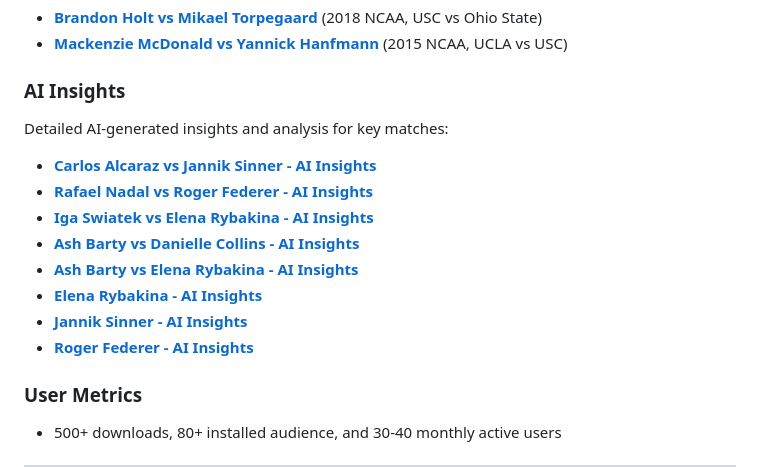
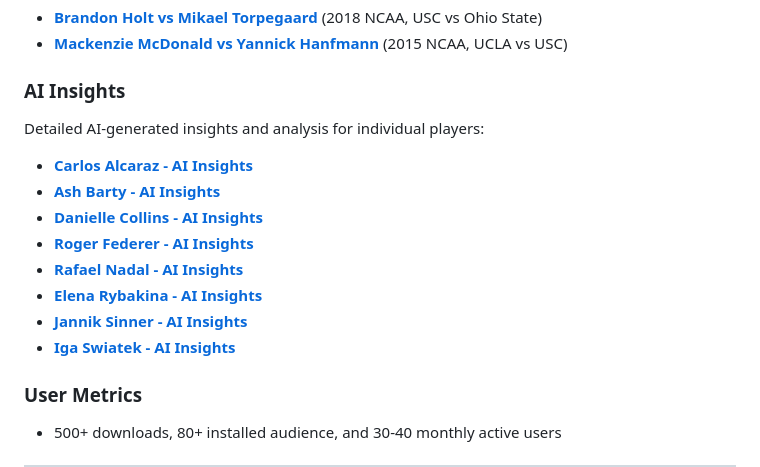
Before and after one commit to GamePointAnalytics/tennis-analyzer, a Markdown page: README.md, the part around the change. Rendered like a GitHub page.

Commit message:
Reorganize AI Insights section to associate links with individual players

```diff
--- a/README.md
+++ b/README.md
@@ -40,16 +40,16 @@ The frontend is a native mobile app built using React Native and Expo, and the b
 
 ### AI Insights
 
-Detailed AI-generated insights and analysis for key matches:
+Detailed AI-generated insights and analysis for individual players:
 
-- **[Carlos Alcaraz vs Jannik Sinner - AI Insights](docs/alcaraz_ai_insight.pdf)**
-- **[Rafael Nadal vs Roger Federer - AI Insights](docs/nadal_ai_insight.pdf)**
-- **[Iga Swiatek vs Elena Rybakina - AI Insights](docs/swiatek_ai_insight.pdf)**
-- **[Ash Barty vs Danielle Collins - AI Insights](docs/collins_ai_insight.pdf)**
-- **[Ash Barty vs Elena Rybakina - AI Insights](docs/barty_ai_insight.pdf)**
+- **[Carlos Alcaraz - AI Insights](docs/alcaraz_ai_insight.pdf)**
+- **[Ash Barty - AI Insights](docs/barty_ai_insight.pdf)**
+- **[Danielle Collins - AI Insights](docs/collins_ai_insight.pdf)**
+- **[Roger Federer - AI Insights](docs/federer_ai_insight.pdf)**
+- **[Rafael Nadal - AI Insights](docs/nadal_ai_insight.pdf)**
 - **[Elena Rybakina - AI Insights](docs/rybakina_ai_insight.pdf)**
 - **[Jannik Sinner - AI Insights](docs/sinner_ai_insight.pdf)**
-- **[Roger Federer - AI Insights](docs/federer_ai_insight.pdf)**
+- **[Iga Swiatek - AI Insights](docs/swiatek_ai_insight.pdf)**
 
 ### User Metrics
 - 500+ downloads, 80+ installed audience, and 30-40 monthly active users
```
